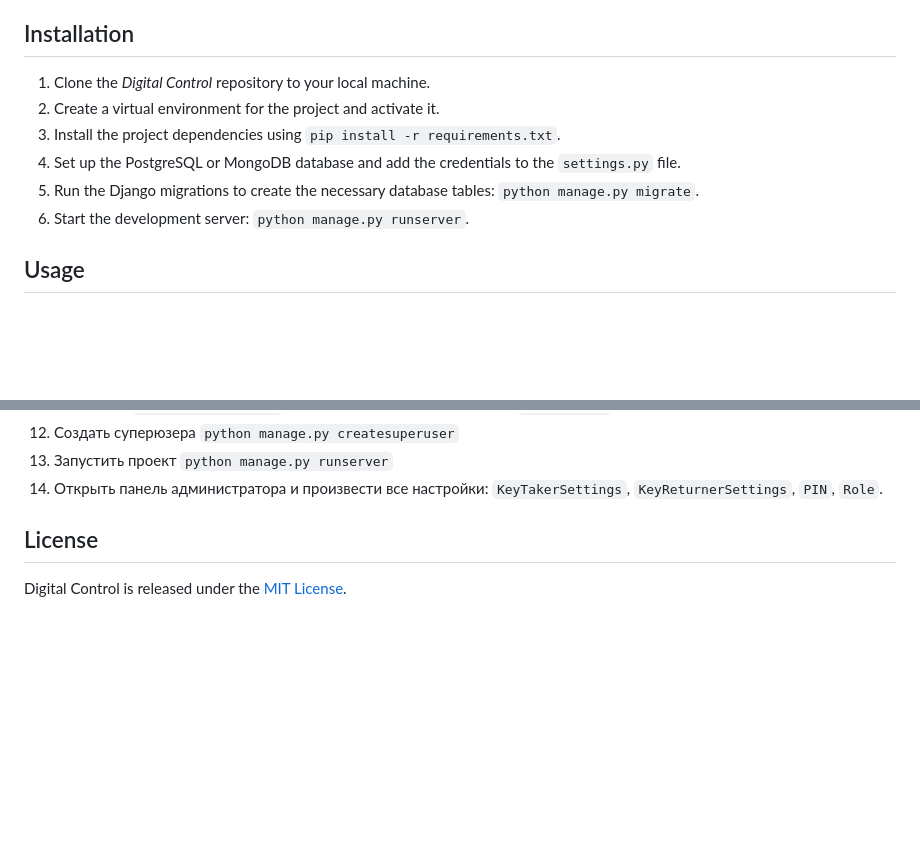
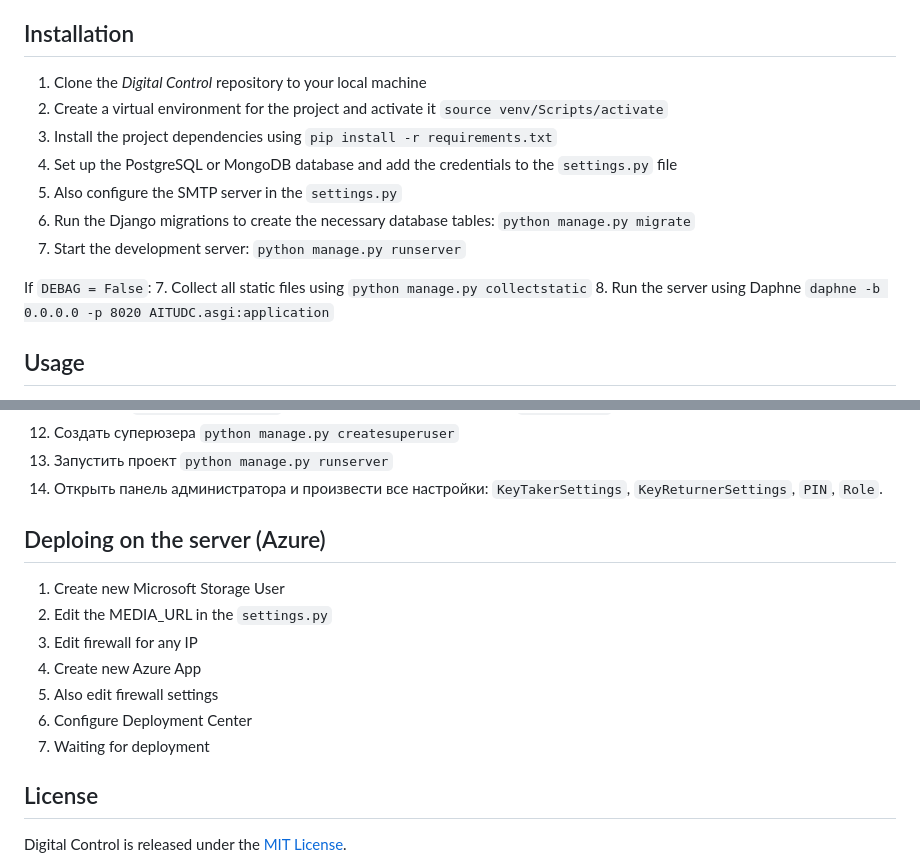
Before and after one commit to fedenko03/demo-AITU-DC, a Markdown page: README.md, 2 parts joined by grey strips. Rendered like a GitHub page; blank space fills up the shorter version.

Commit message:
README was updated

````diff
--- a/README.md
+++ b/README.md
@@ -42,12 +42,17 @@ To run Digital Control on your local machine, you will need to have the followin
 
 ## Installation
 
-1. Clone the *Digital Control* repository to your local machine.
-2. Create a virtual environment for the project and activate it.
-3. Install the project dependencies using `pip install -r requirements.txt`.
-4. Set up the PostgreSQL or MongoDB database and add the credentials to the `settings.py` file.
-5. Run the Django migrations to create the necessary database tables: `python manage.py migrate`.
-6. Start the development server: `python manage.py runserver`.
+1. Clone the *Digital Control* repository to your local machine
+2. Create a virtual environment for the project and activate it `source venv/Scripts/activate`
+3. Install the project dependencies using `pip install -r requirements.txt`
+4. Set up the PostgreSQL or MongoDB database and add the credentials to the `settings.py` file
+5. Also configure the SMTP server in the `settings.py`
+6. Run the Django migrations to create the necessary database tables: `python manage.py migrate`
+7. Start the development server: `python manage.py runserver`
+
+If `DEBAG = False`:
+7. Collect all static files using `python manage.py collectstatic`
+8. Run the server using Daphne `daphne -b 0.0.0.0 -p 8020 AITUDC.asgi:application`
 
 ## Usage
 
@@ -81,6 +86,16 @@ If you would like to contribute to Digital Control, please follow these steps:
 14. Открыть панель администратора и произвести все настройки:
 ```KeyTakerSettings```, ```KeyReturnerSettings```, ```PIN```, ```Role```.
 
+
+## Deploing on the server (Azure)
+1. Create new Microsoft Storage User
+2. Edit the MEDIA_URL in the `settings.py`
+3. Edit firewall for any IP
+4. Create new Azure App
+5. Also edit firewall settings
+6. Configure Deployment Center
+7. Waiting for deployment
+
 ## License
 
 Digital Control is released under the [MIT License](https://github.com/fedenko03/DC/blob/add-license/LICENSE).
````
